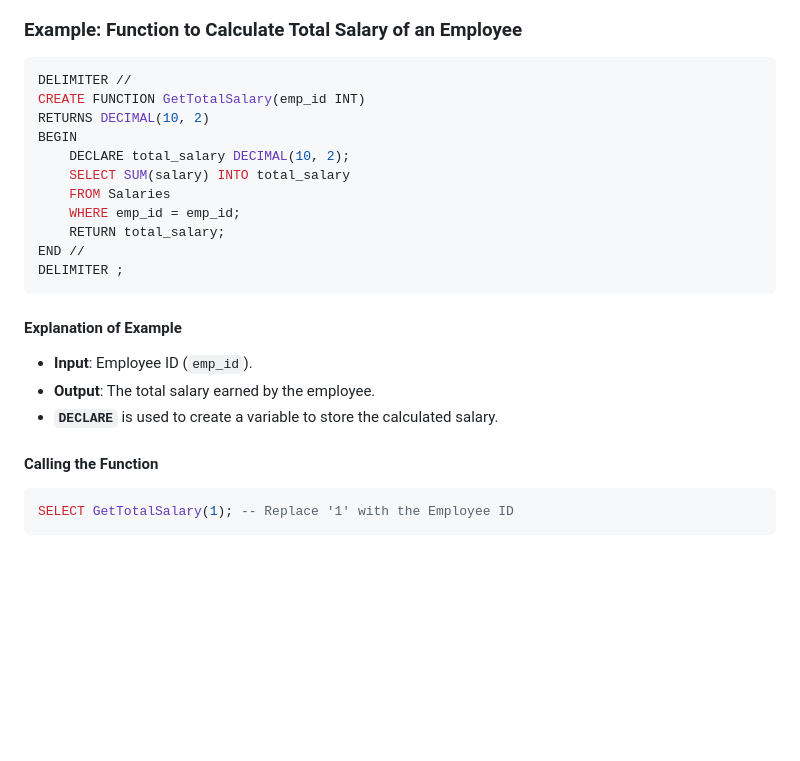
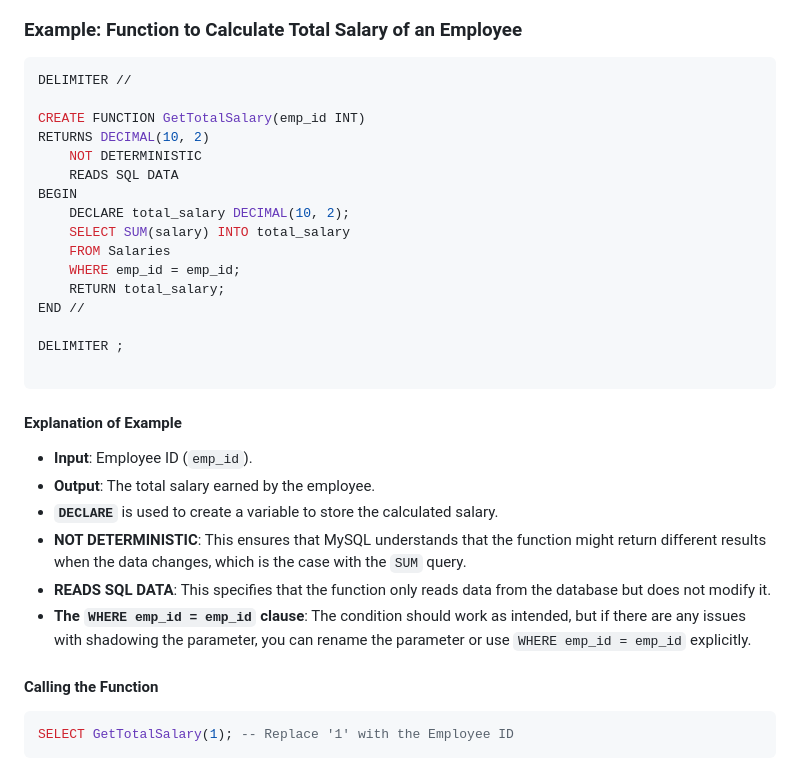
Before and after one commit to ananthakrishnanpta/SQL-tutorials, a Markdown page: sql-proc-funcs-explained.md, the part around the change. GitHub-like rendering; blank space fills up the shorter version.

````diff
--- a/sql-proc-funcs-explained.md
+++ b/sql-proc-funcs-explained.md
@@ -163,8 +163,11 @@ END;
 ### **Example: Function to Calculate Total Salary of an Employee**
 ```sql
 DELIMITER //
+
 CREATE FUNCTION GetTotalSalary(emp_id INT)
 RETURNS DECIMAL(10, 2)
+    NOT DETERMINISTIC
+    READS SQL DATA
 BEGIN
     DECLARE total_salary DECIMAL(10, 2);
     SELECT SUM(salary) INTO total_salary
@@ -172,13 +175,18 @@ BEGIN
     WHERE emp_id = emp_id;
     RETURN total_salary;
 END //
+
 DELIMITER ;
+
 ```
 
 #### **Explanation of Example**
 - **Input**: Employee ID (`emp_id`).
 - **Output**: The total salary earned by the employee.
 - **`DECLARE`** is used to create a variable to store the calculated salary.
+- **NOT DETERMINISTIC**: This ensures that MySQL understands that the function might return different results when the data changes, which is the case with the `SUM` query.
+- **READS SQL DATA**: This specifies that the function only reads data from the database but does not modify it.
+- **The `WHERE emp_id = emp_id` clause**: The condition should work as intended, but if there are any issues with shadowing the parameter, you can rename the parameter or use `WHERE emp_id = emp_id` explicitly.
 
 #### **Calling the Function**
 ```sql
````
